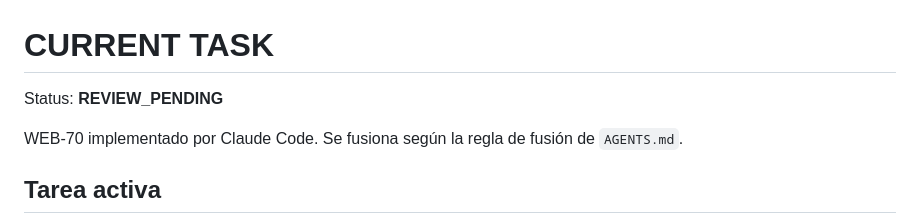
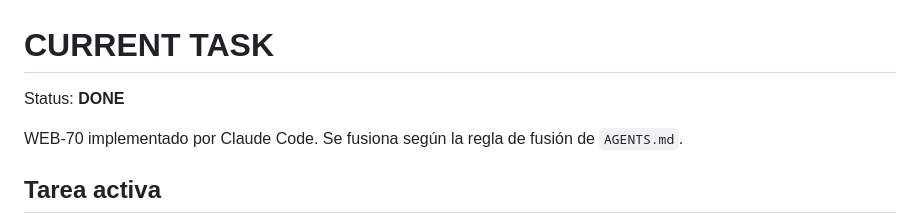
Before and after one commit to elpiernitas/manu-os, a Markdown page: ai/CURRENT_TASK.md, the part around the change. Rendered like a GitHub page.

```diff
--- a/ai/CURRENT_TASK.md
+++ b/ai/CURRENT_TASK.md
@@ -1,6 +1,6 @@
 # CURRENT TASK
 
-Status: **REVIEW_PENDING**
+Status: **DONE**
 
 WEB-70 implementado por Claude Code. Se fusiona según la regla de fusión de `AGENTS.md`.
 
```
Also changed, not shown: ai/HANDOFF.md (+12 -0 lines), ai/PROJECT_STATE.md (+1 -1 lines).
